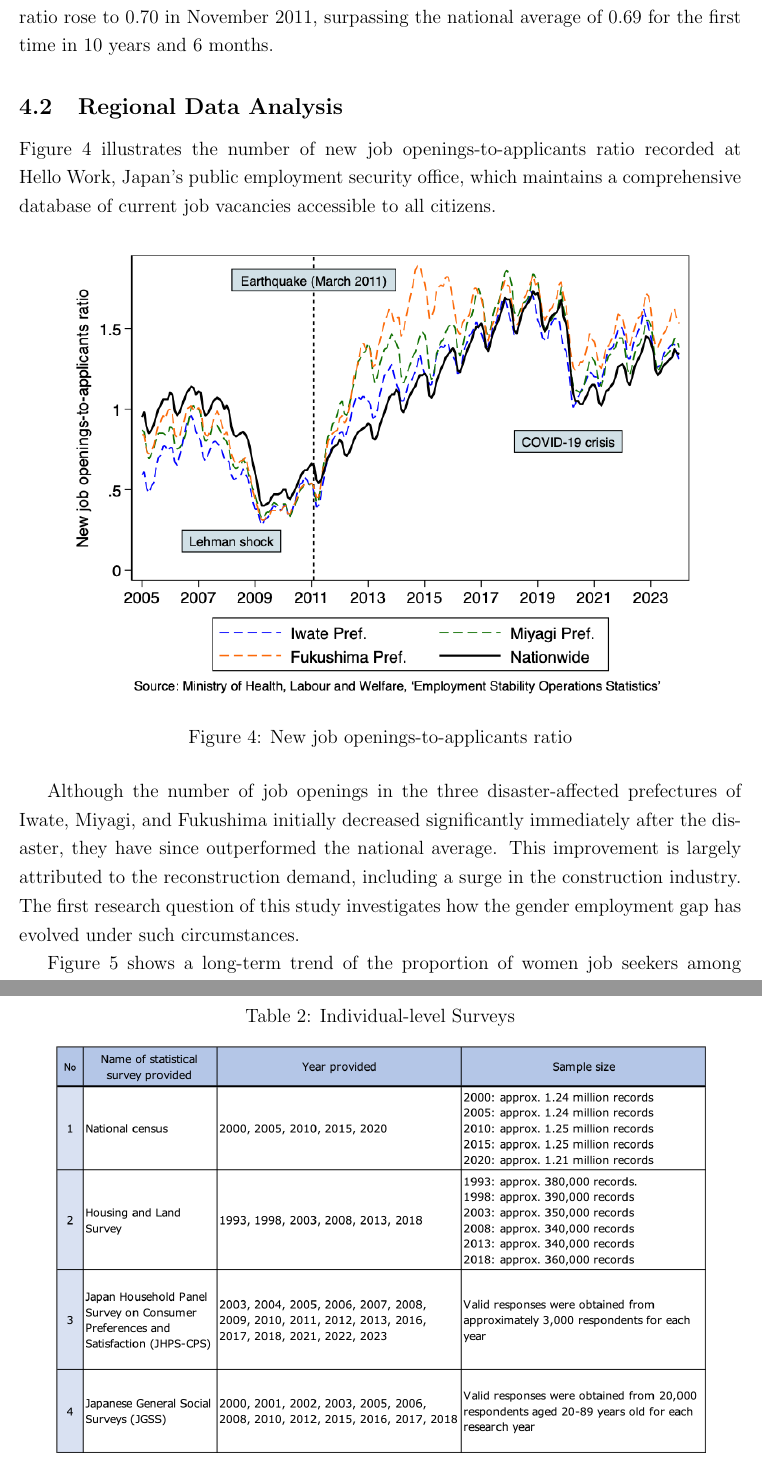
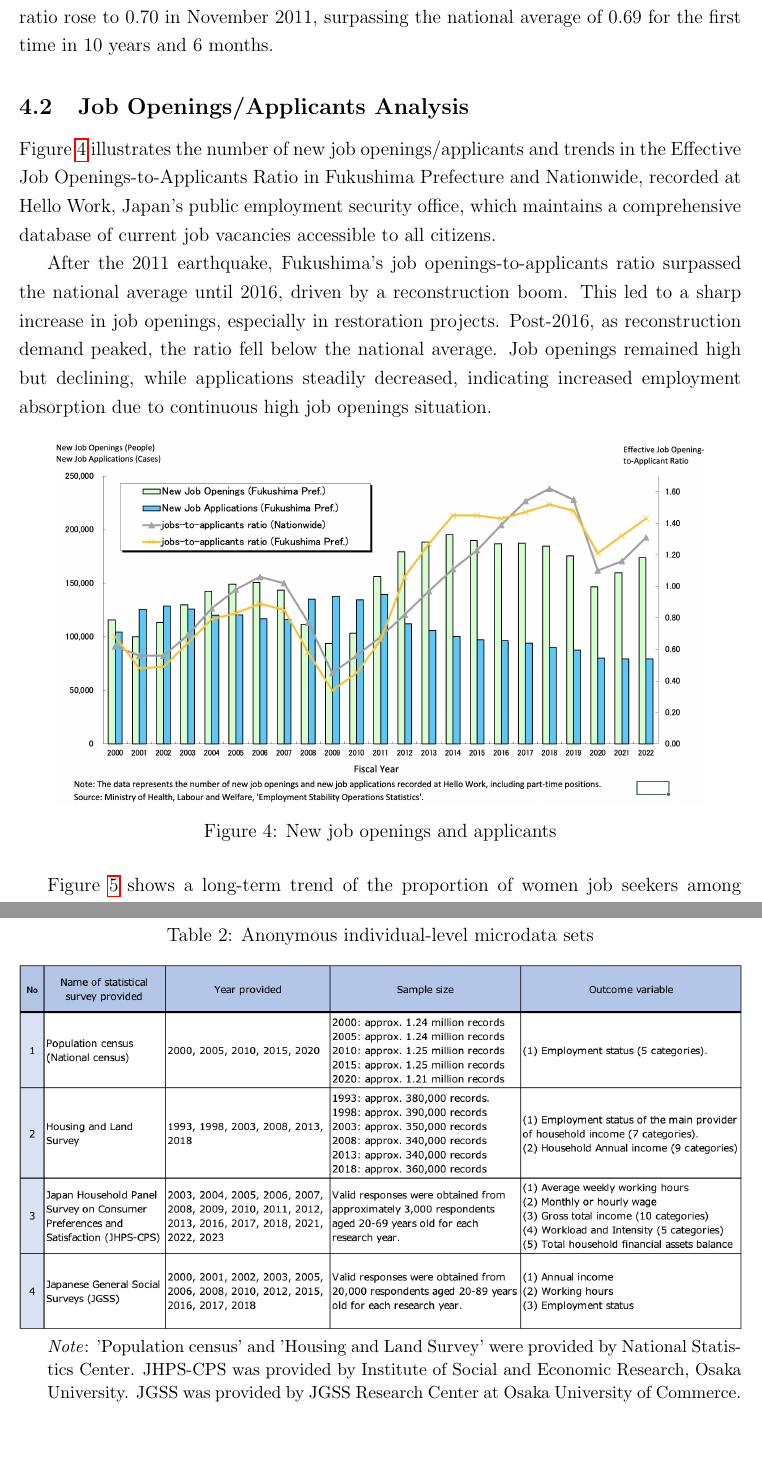
Before and after one commit to tomoto0/Outline, a LaTeX paper (Outline.tex): two parts of pages 10 and 15 of 23, joined at a grey line, cut so that both start at the same text. Compiled offline with pdfLaTeX.

Commit message:
Updates from Overleaf

```diff
--- a/Outline.tex
+++ b/Outline.tex
@@ -12,10 +12,18 @@
 \usepackage{tikz}
 \usetikzlibrary{patterns}
 
+% \textit{Fig. }
+
 % Graph２ パッケージのインポート
 \usepackage{adjustbox}
 \pgfplotsset{compat=newest}
 \usepackage{xcolor}
+
+
+% Table1 パッケージのインポート
+
+\usepackage{threeparttable}
+\usepackage{hyperref}
 
 
 % \usepackage{cite}  % citeパッケージのインポート
@@ -702,20 +710,21 @@ In Fukushima Prefecture, employment types among those aged 15 and over vary sign
 The employment and unemployment landscape in fiscal year 2011 was severely impacted by the Great East Japan Earthquake on March 11, 2011. The earthquake and subsequent tsunami, coupled with the severe nuclear incident at the Fukushima Daiichi Nuclear Power Plant, led to business closures, mass evacuation of residents both within and outside the prefecture, and reputational damage. These factors resulted in an exceptionally grave employment situation. Initially, there was a sharp increase in job seekers and unemployment insurance recipients. However, the employment situation gradually improved, primarily due to an upsurge in job openings related to post-disaster reconstruction, particularly in the construction sector. Consequently, the monthly effective job openings-to-applicants ratio rose to 0.70 in November 2011, surpassing the national average of 0.69 for the first time in 10 years and 6 months.
 
 
-\subsection{Regional Data Analysis}
+\subsection{Job Openings/Applicants Analysis}
 \label{sec4.1}
 
-Figure~\ref{fig:new_job_openings} illustrates the number of new job openings-to-applicants ratio recorded at Hello Work, Japan’s public employment security office, which maintains a comprehensive database of current job vacancies accessible to all citizens.
+Figure~\ref{fig:new_job_openings} illustrates the number of new job openings/applicants and trends in the Effective Job Openings-to-Applicants Ratio in Fukushima Prefecture and Nationwide, recorded at Hello Work, Japan’s public employment security office, which maintains a comprehensive database of current job vacancies accessible to all citizens.
+
+After the 2011 earthquake, Fukushima's job openings-to-applicants ratio surpassed the national average until 2016, driven by a reconstruction boom. This led to a sharp increase in job openings, especially in restoration projects. Post-2016, as reconstruction demand peaked, the ratio fell below the national average. Job openings remained high but declining, while applications steadily decreased, indicating increased employment absorption due to continuous high job openings situation.
 
 \begin{figure}[h!]
     \centering
-    \includegraphics[width=0.9\textwidth]{New job openings-to-applicants ratio.png}  % 幅を本文の80%に設定
-    \caption{New job openings-to-applicants ratio}
+    \includegraphics[width=0.9\textwidth]{New Job Openings.jpeg}  % 幅を本文の80%に設定
+    \caption{New job openings and applicants}
     \label{fig:new_job_openings}
 \end{figure}
 
-
-Although the number of job openings in the three disaster-affected prefectures of Iwate, Miyagi, and Fukushima initially decreased significantly immediately after the disaster, they have since outperformed the national average. This improvement is largely attributed to the reconstruction demand, including a surge in the construction industry. The first research question of this study investigates how the gender employment gap has evolved under such circumstances.
+%Although the number of job openings in the three disaster-affected prefectures of Iwate, Miyagi, and Fukushima initially decreased significantly immediately after the disaster, they have since outperformed the national average. This improvement is largely attributed to the reconstruction demand, including a surge in the construction industry. The first research question of this study investigates how the gender employment gap has evolved under such circumstances.
 
 Figure~\ref{fig:fukushima_Women_ratio_on_applicant} shows a long-term trend of the proportion of women job seekers among total new job applications submitted to Hello Work in Fukushima Prefecture. A higher proportion suggests a narrowing gender employment gap.
 
@@ -772,9 +781,14 @@ To elucidate the causal relationship and mechanisms through which the Great East
 
 \begin{table}[h!]
     \centering
-    \caption{Individual-level Surveys}
-    \label{tab:annual_income}
-    \includegraphics[width=0.9\textwidth]{Statistical surveys.png}  % 幅を本文の80%に設定
+    \caption{Anonymous individual-level microdata sets}
+    \label{tab:list}
+    \includegraphics[width=1.0\textwidth]{list.png}
+
+    \begin{tablenotes}
+        \item{\small{\textit{Note}: 'Population census' and 'Housing and Land Survey' were provided by National Statistics Center. JHPS-CPS was provided by Institute of Social and Economic Research, Osaka University. JGSS was provided by JGSS Research Center at Osaka University of Commerce.}}
+    \end{tablenotes}
+
 \end{table}
 
 \newpage
```
Also changed, not shown: Job Opening-to-Applicant Ratio.jpeg (deleted), New Job Openings.jpeg (added), list.png (added), Outline.tex (2 more changed lines).
